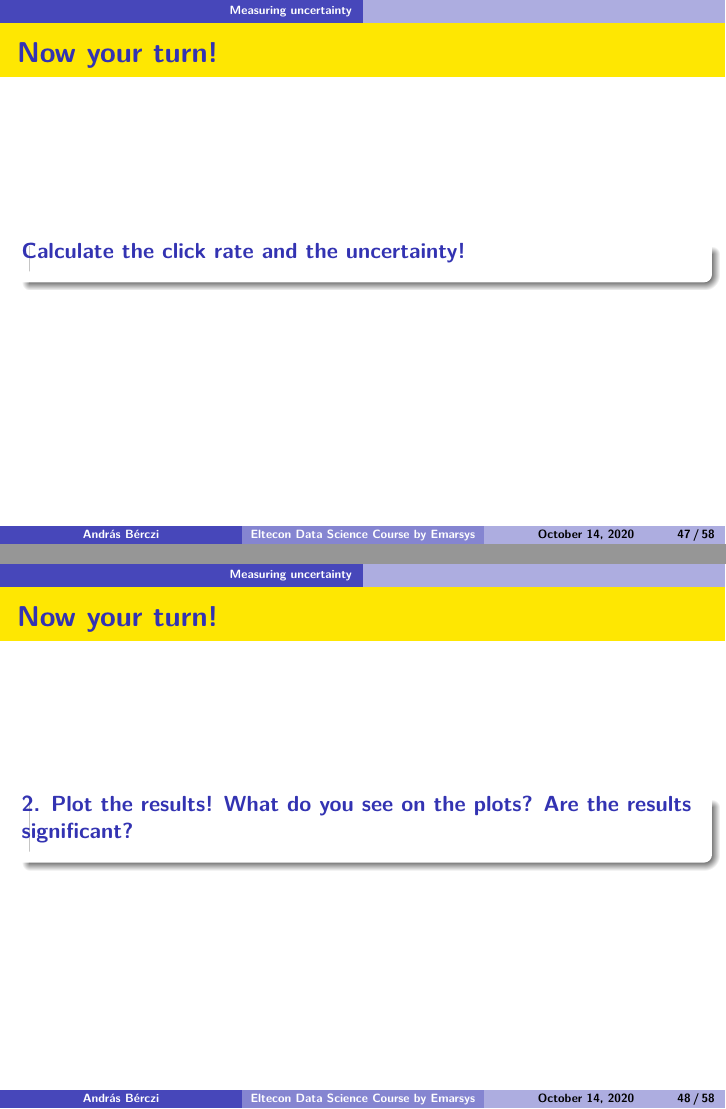
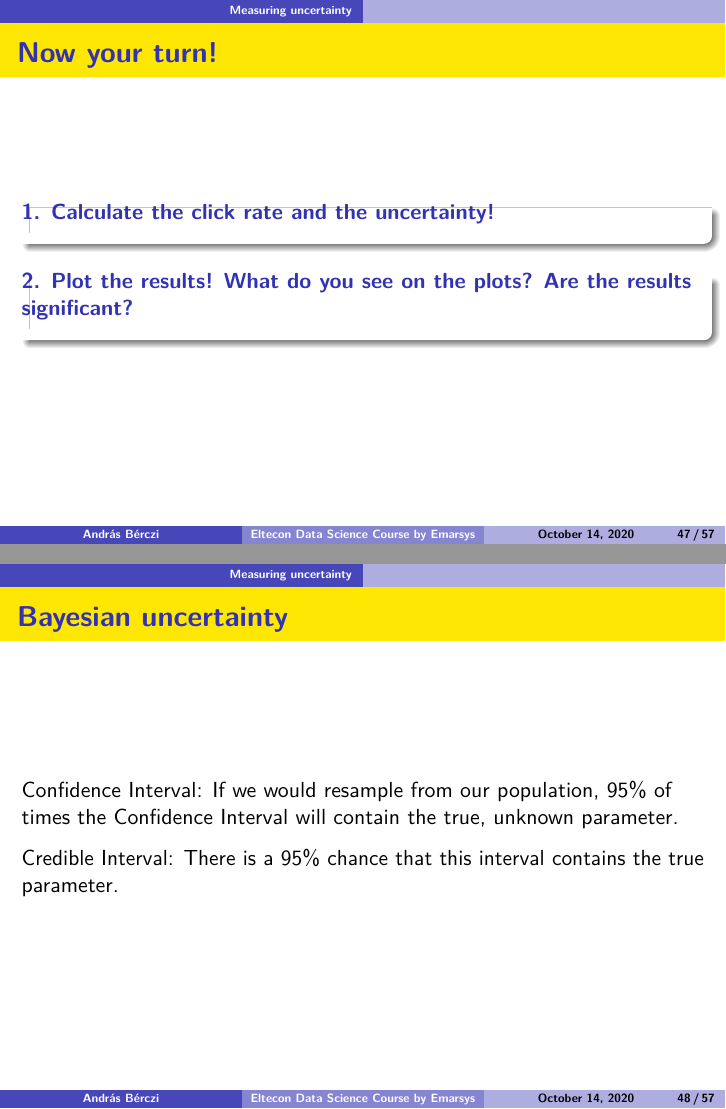
Before and after one commit to divenyijanos/eltecon-ds, an R Markdown document (week 5-6/06_simulating_the_uncertainty_of_measurement.Rmd): pages 47 and 48 of 58 before the commit and pages 47 and 48 of 57 after it, joined at a grey line. Rendered offline with R 4.5, knitr and Pandoc, then LaTeX, with nearby package versions; the code chunks are not run, so their results and figures are left out; common packages that the code uses without loading them are loaded.

Commit message:
minor changes

````diff
--- a/week 5-6/06_simulating_the_uncertainty_of_measurement.Rmd
+++ b/week 5-6/06_simulating_the_uncertainty_of_measurement.Rmd
@@ -605,7 +605,7 @@ include_graphics("figures/sto_effect_with_uncertainty.png")
 ```
 
 ## Now your turn!
-### Calculate the click rate and the uncertainty!
+### 1. Calculate the click rate and the uncertainty!
 
 ```{r}
 # click_rate_dt <- dt[, .(
@@ -617,7 +617,6 @@ include_graphics("figures/sto_effect_with_uncertainty.png")
 #     .[, CI_higher := click_rate + (1.96 * sqrt(click_rate * (1 - click_rate) / num_send]))]
 ```
 
-## Now your turn!
 ### 2. Plot the results! What do you see on the plots? Are the results significant?
 
 ```{r}
````
Also changed, not shown: week 5-6/06_simulating_the_uncertainty_of_measurement.pdf.
